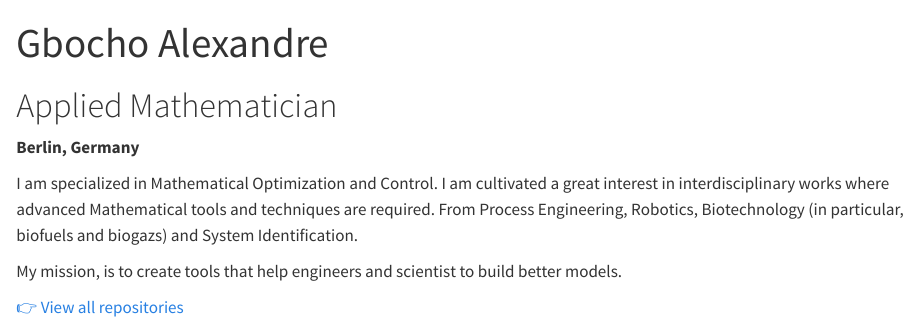
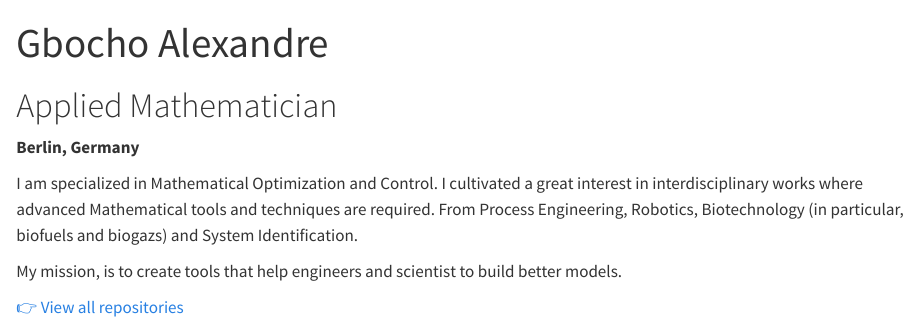
Before and after one commit to AlexN7-Shepard/AlexN7-Shepard.github.io, a Quarto document (index.qmd): the page in a window 1100 px wide, from its top. Rendered offline with R 4.5, knitr and Pandoc in place of Quarto, with nearby package versions.

Commit message:
Fix grammatical error in index.qmd

```diff
--- a/index.qmd
+++ b/index.qmd
@@ -7,7 +7,7 @@
 **Berlin, Germany**
 
 I am specialized in Mathematical Optimization and Control.
-I am cultivated a great interest in interdisciplinary works where advanced Mathematical tools and techniques are required. From Process Engineering, Robotics, Biotechnology (in particular, biofuels and biogazs) and System Identification.
+I cultivated a great interest in interdisciplinary works where advanced Mathematical tools and techniques are required. From Process Engineering, Robotics, Biotechnology (in particular, biofuels and biogazs) and System Identification.
 
 My mission, is to create tools that help engineers and scientist to build better models.
 
```
